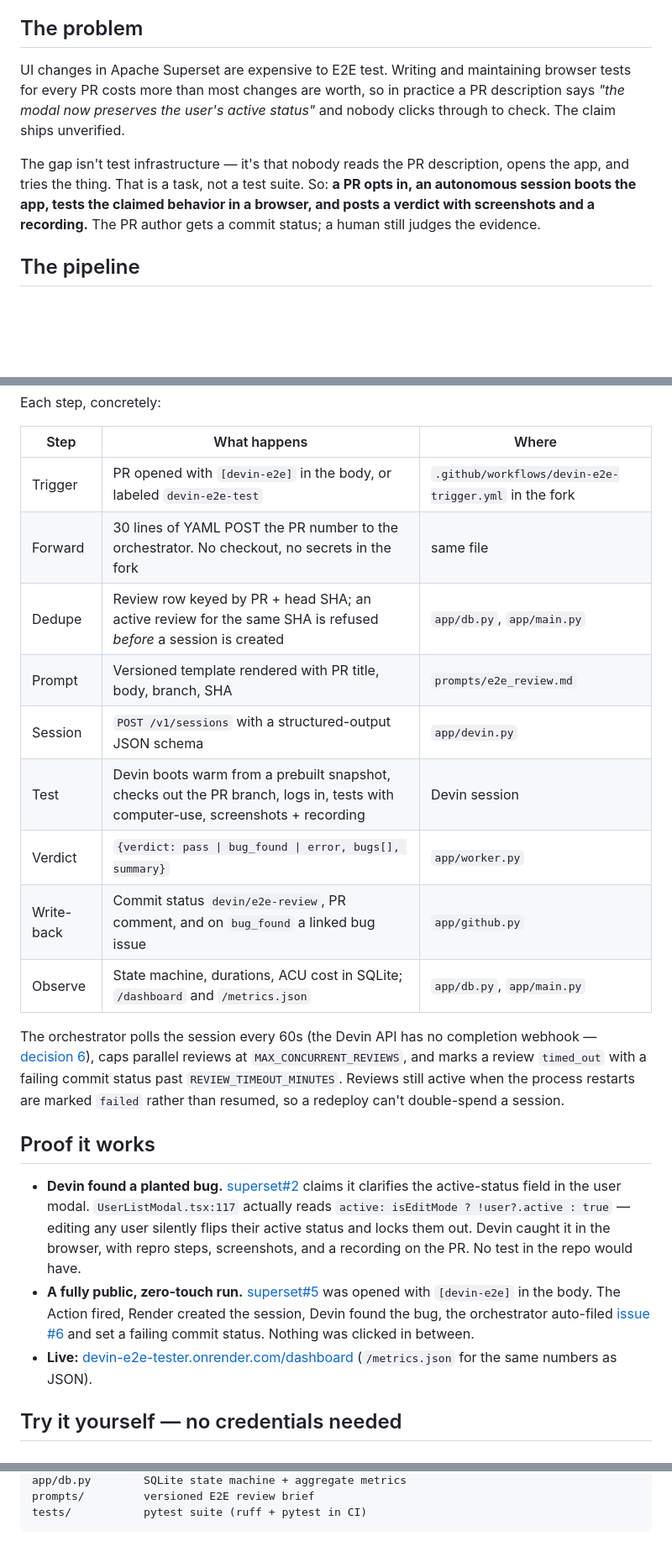
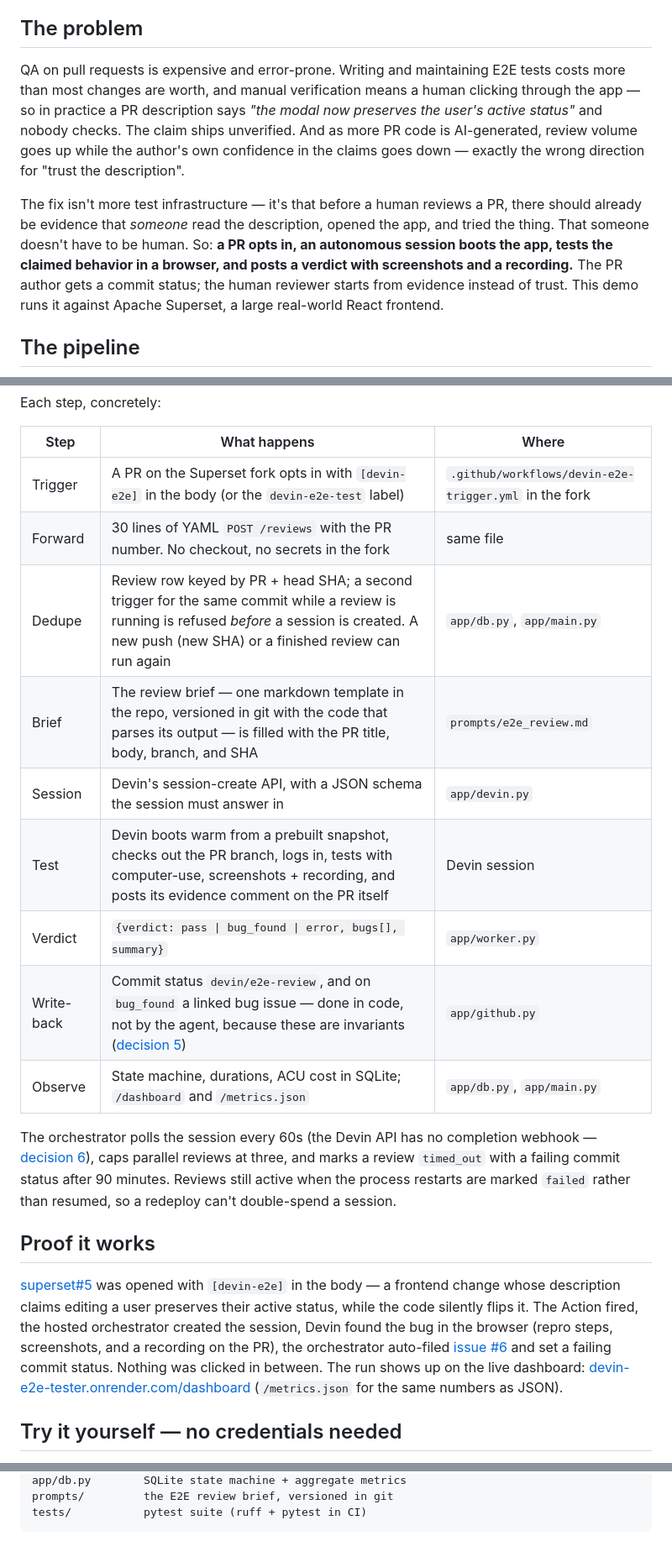
Before and after one commit to RichardHruby/devin-e2e-tester, a Markdown page: README.md, 3 parts joined by grey strips. Shown at 84% size. Rendered like a GitHub page; blank space fills up the shorter version.

````diff
--- a/README.md
+++ b/README.md
@@ -6,16 +6,20 @@
 
 ## The problem
 
-UI changes in Apache Superset are expensive to E2E test. Writing and maintaining browser
-tests for every PR costs more than most changes are worth, so in practice a PR description
-says *"the modal now preserves the user's active status"* and nobody clicks through to
-check. The claim ships unverified.
+QA on pull requests is expensive and error-prone. Writing and maintaining E2E tests costs
+more than most changes are worth, and manual verification means a human clicking through
+the app — so in practice a PR description says *"the modal now preserves the user's active
+status"* and nobody checks. The claim ships unverified. And as more PR code is
+AI-generated, review volume goes up while the author's own confidence in the claims goes
+down — exactly the wrong direction for "trust the description".
 
-The gap isn't test infrastructure — it's that nobody reads the PR description, opens the
-app, and tries the thing. That is a task, not a test suite. So: **a PR opts in, an
-autonomous session boots the app, tests the claimed behavior in a browser, and posts a
-verdict with screenshots and a recording.** The PR author gets a commit status; a human
-still judges the evidence.
+The fix isn't more test infrastructure — it's that before a human reviews a PR, there
+should already be evidence that *someone* read the description, opened the app, and tried
+the thing. That someone doesn't have to be human. So: **a PR opts in, an autonomous
+session boots the app, tests the claimed behavior in a browser, and posts a verdict with
+screenshots and a recording.** The PR author gets a commit status; the human reviewer
+starts from evidence instead of trust. This demo runs it against Apache Superset, a large
+real-world React frontend.
 
 ## The pipeline
 
@@ -41,36 +45,33 @@ Each step, concretely:
 
 | Step | What happens | Where |
 |---|---|---|
-| Trigger | PR opened with `[devin-e2e]` in the body, or labeled `devin-e2e-test` | `.github/workflows/devin-e2e-trigger.yml` in the fork |
-| Forward | 30 lines of YAML POST the PR number to the orchestrator. No checkout, no secrets in the fork | same file |
-| Dedupe | Review row keyed by PR + head SHA; an active review for the same SHA is refused *before* a session is created | `app/db.py`, `app/main.py` |
-| Prompt | Versioned template rendered with PR title, body, branch, SHA | `prompts/e2e_review.md` |
-| Session | `POST /v1/sessions` with a structured-output JSON schema | `app/devin.py` |
-| Test | Devin boots warm from a prebuilt snapshot, checks out the PR branch, logs in, tests with computer-use, screenshots + recording | Devin session |
+| Trigger | A PR on the Superset fork opts in with `[devin-e2e]` in the body (or the `devin-e2e-test` label) | `.github/workflows/devin-e2e-trigger.yml` in the fork |
+| Forward | 30 lines of YAML `POST /reviews` with the PR number. No checkout, no secrets in the fork | same file |
+| Dedupe | Review row keyed by PR + head SHA; a second trigger for the same commit while a review is running is refused *before* a session is created. A new push (new SHA) or a finished review can run again | `app/db.py`, `app/main.py` |
+| Brief | The review brief — one markdown template in the repo, versioned in git with the code that parses its output — is filled with the PR title, body, branch, and SHA | `prompts/e2e_review.md` |
+| Session | Devin's session-create API, with a JSON schema the session must answer in | `app/devin.py` |
+| Test | Devin boots warm from a prebuilt snapshot, checks out the PR branch, logs in, tests with computer-use, screenshots + recording, and posts its evidence comment on the PR itself | Devin session |
 | Verdict | `{verdict: pass \| bug_found \| error, bugs[], summary}` | `app/worker.py` |
-| Write-back | Commit status `devin/e2e-review`, PR comment, and on `bug_found` a linked bug issue | `app/github.py` |
+| Write-back | Commit status `devin/e2e-review`, and on `bug_found` a linked bug issue — done in code, not by the agent, because these are invariants ([decision 5](./DECISIONS.md#5-structured-output-not-prose-parsing)) | `app/github.py` |
 | Observe | State machine, durations, ACU cost in SQLite; `/dashboard` and `/metrics.json` | `app/db.py`, `app/main.py` |
 
 The orchestrator polls the session every 60s (the Devin API has no completion webhook —
-[decision 6](./DECISIONS.md#6-polling-not-callbacks)), caps parallel reviews at
-`MAX_CONCURRENT_REVIEWS`, and marks a review `timed_out` with a failing commit status past
-`REVIEW_TIMEOUT_MINUTES`. Reviews still active when the process restarts are marked
-`failed` rather than resumed, so a redeploy can't double-spend a session.
+[decision 6](./DECISIONS.md#6-polling-not-callbacks)), caps parallel reviews at three, and
+marks a review `timed_out` with a failing commit status after 90 minutes. Reviews still
+active when the process restarts are marked `failed` rather than resumed, so a redeploy
+can't double-spend a session.
 
 ## Proof it works
 
-- **Devin found a planted bug.** [superset#2](https://github.com/RichardHruby/superset/pull/2) claims
-  it clarifies the active-status field in the user modal. `UserListModal.tsx:117` actually
-  reads `active: isEditMode ? !user?.active : true` — editing any user silently flips their
-  active status and locks them out. Devin caught it in the browser, with repro steps,
-  screenshots, and a recording on the PR. No test in the repo would have.
-- **A fully public, zero-touch run.**
-  [superset#5](https://github.com/RichardHruby/superset/pull/5) was opened with `[devin-e2e]`
-  in the body. The Action fired, Render created the session, Devin found the bug, the
-  orchestrator auto-filed [issue #6](https://github.com/RichardHruby/superset/issues/6) and
-  set a failing commit status. Nothing was clicked in between.
-- **Live:** [devin-e2e-tester.onrender.com/dashboard](https://devin-e2e-tester.onrender.com/dashboard)
-  (`/metrics.json` for the same numbers as JSON).
+[superset#5](https://github.com/RichardHruby/superset/pull/5) was opened with `[devin-e2e]`
+in the body — a frontend change whose description claims editing a user preserves their
+active status, while the code silently flips it. The Action fired, the hosted orchestrator
+created the session, Devin found the bug in the browser (repro steps, screenshots, and a
+recording on the PR), the orchestrator auto-filed
+[issue #6](https://github.com/RichardHruby/superset/issues/6) and set a failing commit
+status. Nothing was clicked in between. The run shows up on the live dashboard:
+[devin-e2e-tester.onrender.com/dashboard](https://devin-e2e-tester.onrender.com/dashboard)
+(`/metrics.json` for the same numbers as JSON).
 
 ## Try it yourself — no credentials needed
 
@@ -163,4 +173,4 @@ app/github.py    comments, commit statuses, issues, HMAC verification
 app/db.py        SQLite state machine + aggregate metrics
-prompts/         versioned E2E review brief
+prompts/         the E2E review brief, versioned in git
 tests/           pytest suite (ruff + pytest in CI)
 ```
````
Also changed, not shown: other parts of README.md (+42 -33 lines), DECISIONS.md (+18 -8 lines), demo/REVIEWER_GUIDE.md (+8 -4 lines).
